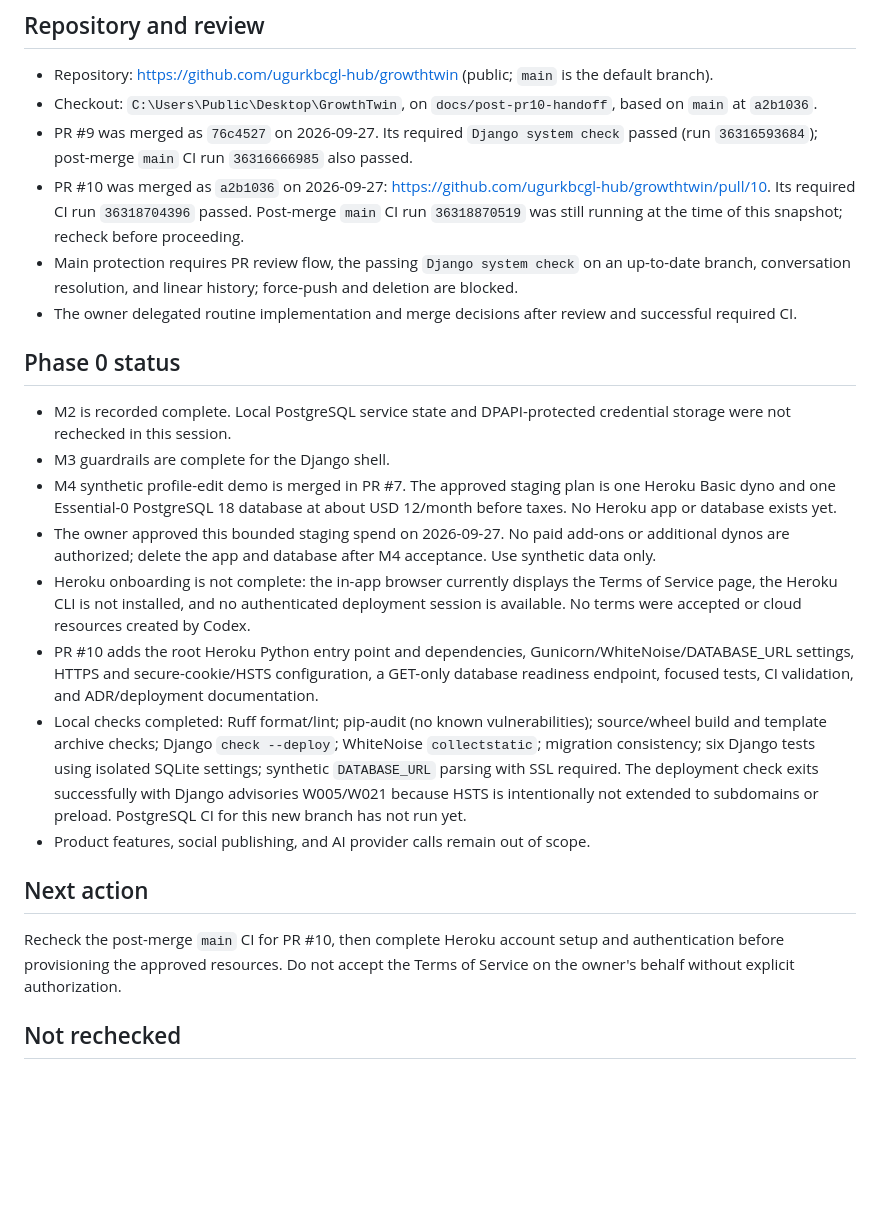
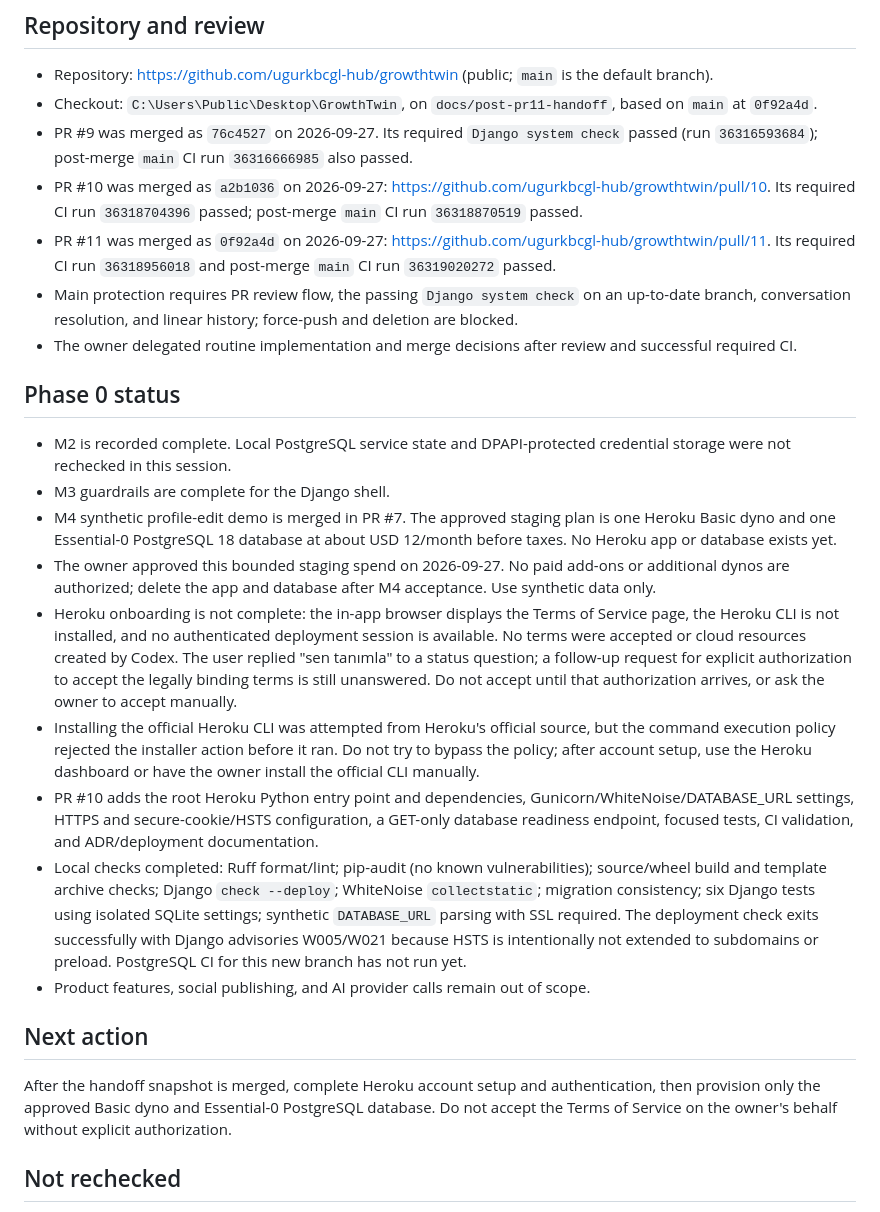
Before and after one commit to ugurkbcgl-hub/growthtwin, a Markdown page: docs/continuity/STATE.md, the part around one of its changes. Rendered like a GitHub page; blank space fills up the shorter version.

Commit message:
docs: refresh post-PR11 handoff (#12)
Co-authored-by: ugurkbcgl-hub <334298405+ugurkbcgl-hub@users.noreply.github.com>

```diff
--- a/docs/continuity/STATE.md
+++ b/docs/continuity/STATE.md
@@ -11,9 +11,10 @@ Last verified: 2026-09-27 15:25 (Europe/Istanbul)
 ## Repository and review
 
 - Repository: https://github.com/ugurkbcgl-hub/growthtwin (public; `main` is the default branch).
-- Checkout: `C:\Users\Public\Desktop\GrowthTwin`, on `docs/post-pr10-handoff`, based on `main` at `a2b1036`.
+- Checkout: `C:\Users\Public\Desktop\GrowthTwin`, on `docs/post-pr11-handoff`, based on `main` at `0f92a4d`.
 - PR #9 was merged as `76c4527` on 2026-09-27. Its required `Django system check` passed (run `36316593684`); post-merge `main` CI run `36316666985` also passed.
-- PR #10 was merged as `a2b1036` on 2026-09-27: https://github.com/ugurkbcgl-hub/growthtwin/pull/10. Its required CI run `36318704396` passed. Post-merge `main` CI run `36318870519` was still running at the time of this snapshot; recheck before proceeding.
+- PR #10 was merged as `a2b1036` on 2026-09-27: https://github.com/ugurkbcgl-hub/growthtwin/pull/10. Its required CI run `36318704396` passed; post-merge `main` CI run `36318870519` passed.
+- PR #11 was merged as `0f92a4d` on 2026-09-27: https://github.com/ugurkbcgl-hub/growthtwin/pull/11. Its required CI run `36318956018` and post-merge `main` CI run `36319020272` passed.
 - Main protection requires PR review flow, the passing `Django system check` on an up-to-date branch, conversation resolution, and linear history; force-push and deletion are blocked.
 - The owner delegated routine implementation and merge decisions after review and successful required CI.
 
@@ -23,14 +24,15 @@ Last verified: 2026-09-27 15:25 (Europe/Istanbul)
 - M3 guardrails are complete for the Django shell.
 - M4 synthetic profile-edit demo is merged in PR #7. The approved staging plan is one Heroku Basic dyno and one Essential-0 PostgreSQL 18 database at about USD 12/month before taxes. No Heroku app or database exists yet.
 - The owner approved this bounded staging spend on 2026-09-27. No paid add-ons or additional dynos are authorized; delete the app and database after M4 acceptance. Use synthetic data only.
-- Heroku onboarding is not complete: the in-app browser currently displays the Terms of Service page, the Heroku CLI is not installed, and no authenticated deployment session is available. No terms were accepted or cloud resources created by Codex.
+- Heroku onboarding is not complete: the in-app browser displays the Terms of Service page, the Heroku CLI is not installed, and no authenticated deployment session is available. No terms were accepted or cloud resources created by Codex. The user replied "sen tanımla" to a status question; a follow-up request for explicit authorization to accept the legally binding terms is still unanswered. Do not accept until that authorization arrives, or ask the owner to accept manually.
+- Installing the official Heroku CLI was attempted from Heroku's official source, but the command execution policy rejected the installer action before it ran. Do not try to bypass the policy; after account setup, use the Heroku dashboard or have the owner install the official CLI manually.
 - PR #10 adds the root Heroku Python entry point and dependencies, Gunicorn/WhiteNoise/DATABASE_URL settings, HTTPS and secure-cookie/HSTS configuration, a GET-only database readiness endpoint, focused tests, CI validation, and ADR/deployment documentation.
 - Local checks completed: Ruff format/lint; pip-audit (no known vulnerabilities); source/wheel build and template archive checks; Django `check --deploy`; WhiteNoise `collectstatic`; migration consistency; six Django tests using isolated SQLite settings; synthetic `DATABASE_URL` parsing with SSL required. The deployment check exits successfully with Django advisories W005/W021 because HSTS is intentionally not extended to subdomains or preload. PostgreSQL CI for this new branch has not run yet.
 - Product features, social publishing, and AI provider calls remain out of scope.
 
 ## Next action
 
-Recheck the post-merge `main` CI for PR #10, then complete Heroku account setup and authentication before provisioning the approved resources. Do not accept the Terms of Service on the owner's behalf without explicit authorization.
+After the handoff snapshot is merged, complete Heroku account setup and authentication, then provision only the approved Basic dyno and Essential-0 PostgreSQL database. Do not accept the Terms of Service on the owner's behalf without explicit authorization.
 
 ## Not rechecked
 
```
Also changed, not shown: other parts of docs/continuity/STATE.md (+1 -1 lines).
